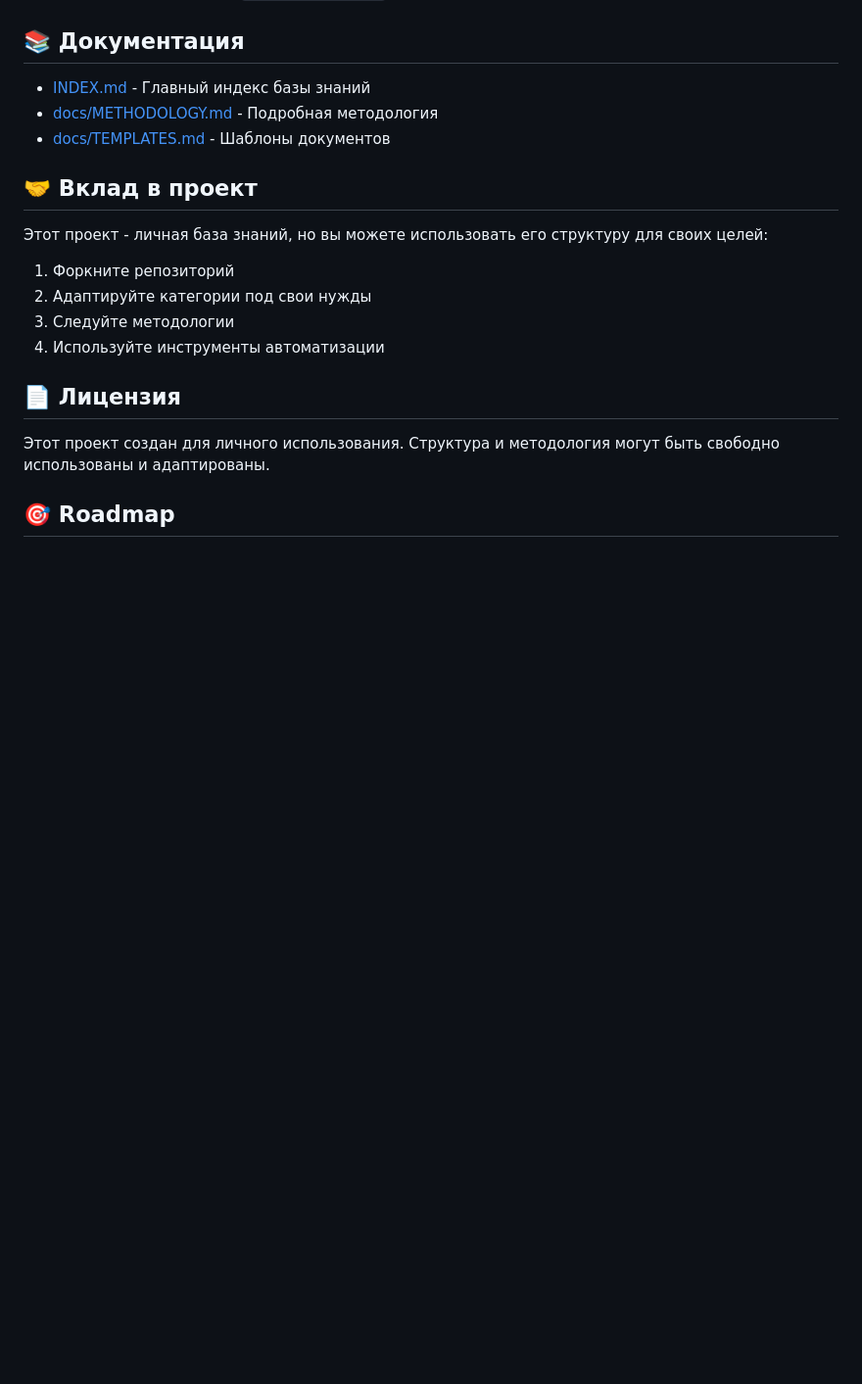
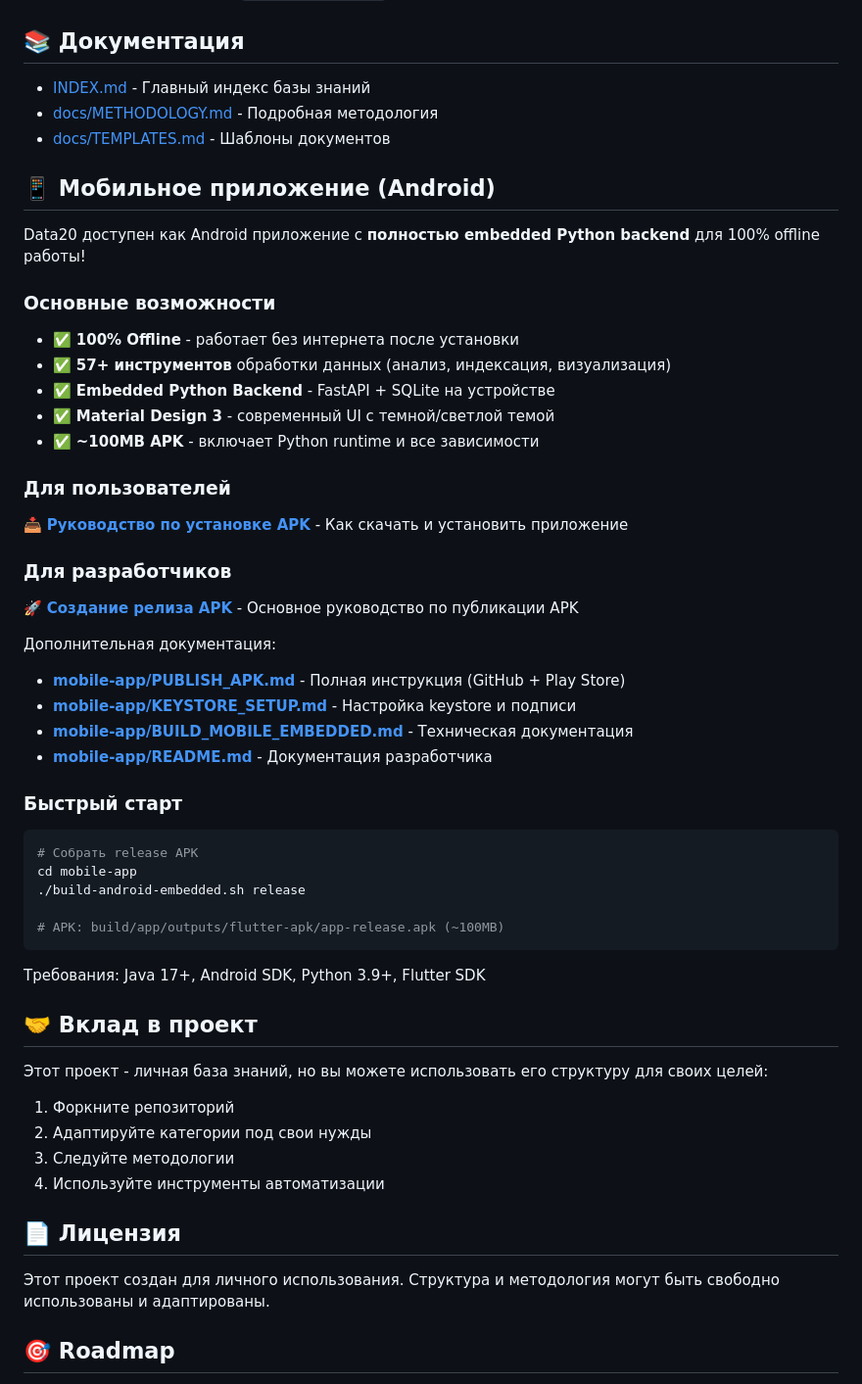
Before and after one commit to svend4/data20, a Markdown page: README.md, the part around the change. Shown at 98% size. Drawn GitHub-style; blank space fills up the shorter version.

Commit message:
Add mobile app section to main README and create APK release guide reference
Co-authored-by: svend4 <220562748+svend4@users.noreply.github.com>

````diff
--- a/README.md
+++ b/README.md
@@ -319,6 +319,44 @@ cat INDEX.md | grep -A 10 "Статистика"
 - [docs/METHODOLOGY.md](docs/METHODOLOGY.md) - Подробная методология
 - [docs/TEMPLATES.md](docs/TEMPLATES.md) - Шаблоны документов
 
+## 📱 Мобильное приложение (Android)
+
+Data20 доступен как Android приложение с **полностью embedded Python backend** для 100% offline работы!
+
+### Основные возможности
+
+- ✅ **100% Offline** - работает без интернета после установки
+- ✅ **57+ инструментов** обработки данных (анализ, индексация, визуализация)
+- ✅ **Embedded Python Backend** - FastAPI + SQLite на устройстве
+- ✅ **Material Design 3** - современный UI с темной/светлой темой
+- ✅ **~100MB APK** - включает Python runtime и все зависимости
+
+### Для пользователей
+
+📥 **[Руководство по установке APK](DOWNLOAD_APK.md)** - Как скачать и установить приложение
+
+### Для разработчиков
+
+🚀 **[Создание релиза APK](HOW_TO_RELEASE_APK.md)** - Основное руководство по публикации APK
+
+Дополнительная документация:
+- **[mobile-app/PUBLISH_APK.md](mobile-app/PUBLISH_APK.md)** - Полная инструкция (GitHub + Play Store)
+- **[mobile-app/KEYSTORE_SETUP.md](mobile-app/KEYSTORE_SETUP.md)** - Настройка keystore и подписи
+- **[mobile-app/BUILD_MOBILE_EMBEDDED.md](mobile-app/BUILD_MOBILE_EMBEDDED.md)** - Техническая документация
+- **[mobile-app/README.md](mobile-app/README.md)** - Документация разработчика
+
+### Быстрый старт
+
+```bash
+# Собрать release APK
+cd mobile-app
+./build-android-embedded.sh release
+
+# APK: build/app/outputs/flutter-apk/app-release.apk (~100MB)
+```
+
+Требования: Java 17+, Android SDK, Python 3.9+, Flutter SDK
+
 ## 🤝 Вклад в проект
 
 Этот проект - личная база знаний, но вы можете использовать его структуру для своих целей:
````
Also changed, not shown: APK_RELEASE_GUIDE.md (added, +279 -0 lines).
